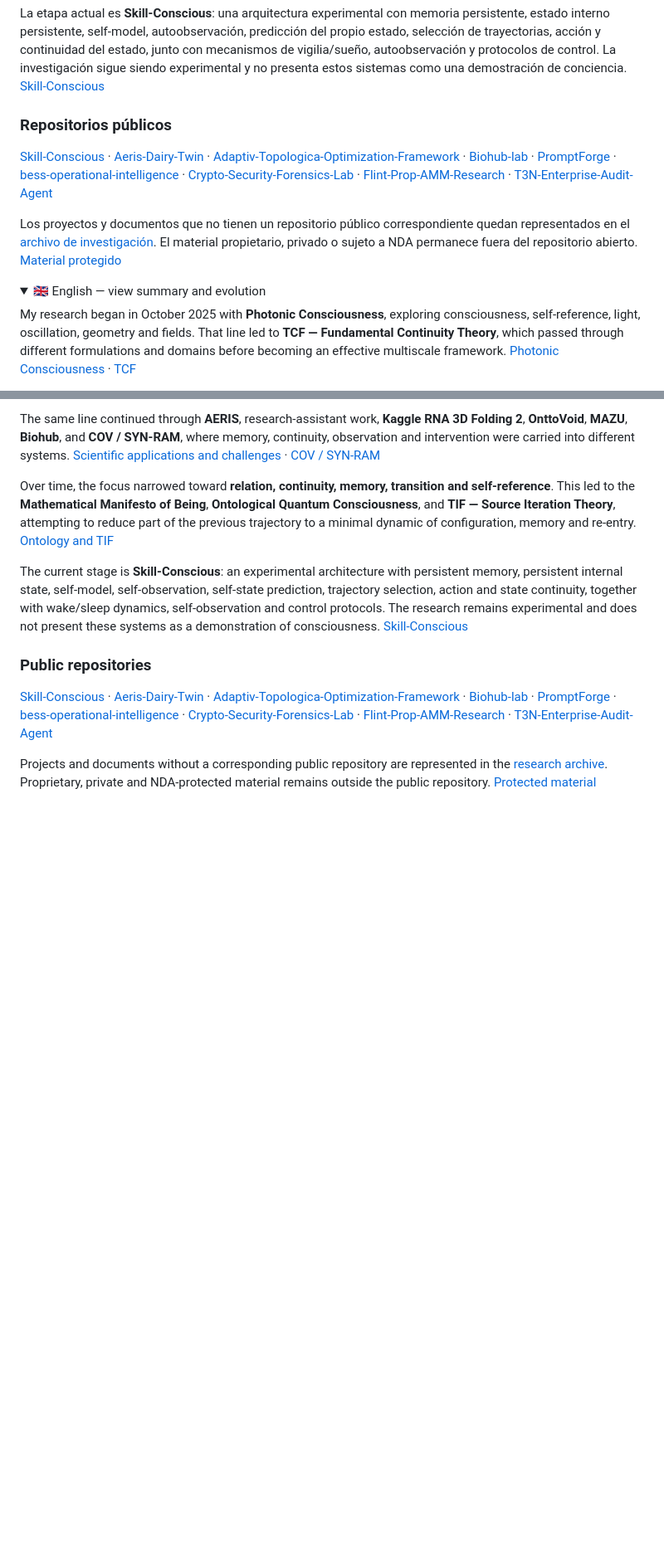
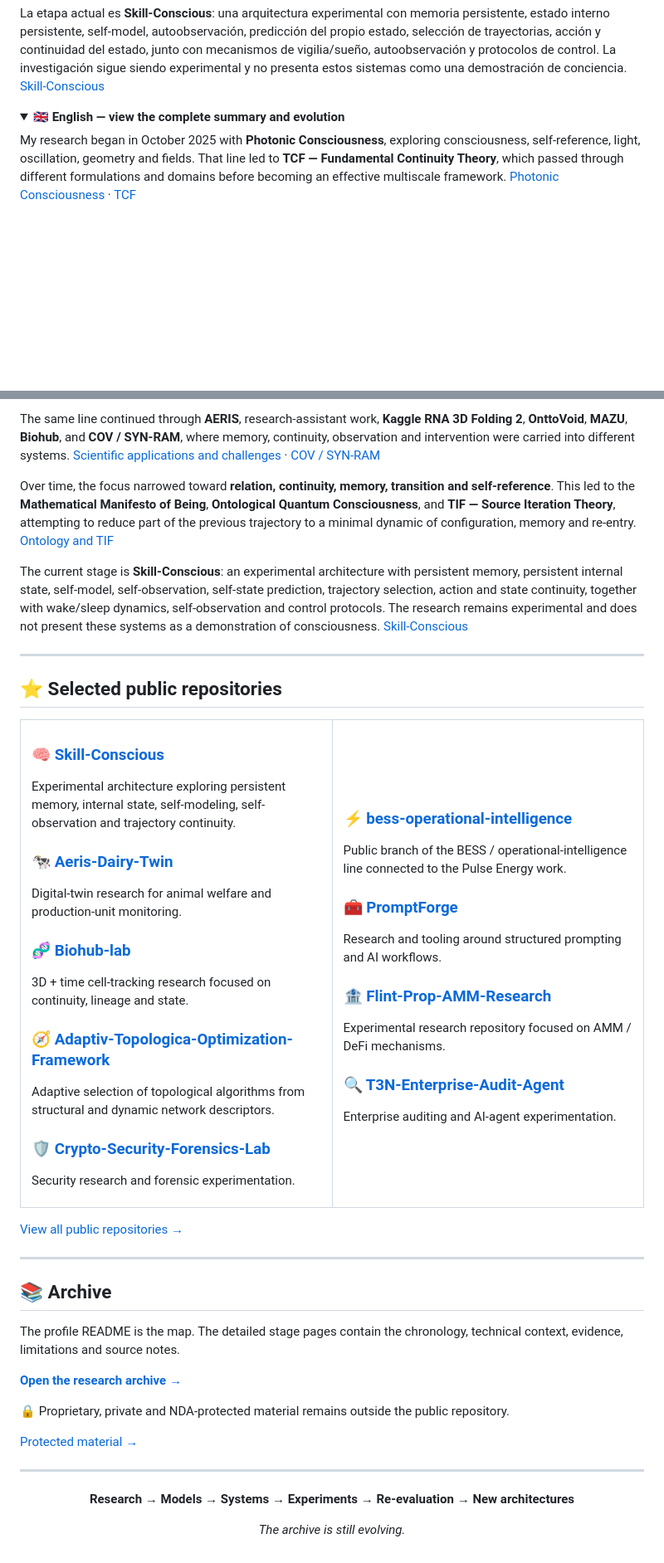
Before and after one commit to chrishotza/ChrisHotza, a Markdown page: README.md, 2 parts joined by grey strips. Shown at 83% size. Rendered like a GitHub page; folded sections open; blank space fills up the shorter version.

Commit message:
Redesign profile README around research trajectory and featured repositories

```diff
--- a/README.md
+++ b/README.md
@@ -31,16 +78,10 @@ Con el tiempo, el foco se fue concentrando en **relación, continuidad, memoria,
 
 La etapa actual es **Skill-Conscious**: una arquitectura experimental con memoria persistente, estado interno persistente, self-model, autoobservación, predicción del propio estado, selección de trayectorias, acción y continuidad del estado, junto con mecanismos de vigilia/sueño, autoobservación y protocolos de control. La investigación sigue siendo experimental y no presenta estos sistemas como una demostración de conciencia. [Skill-Conscious](docs/2026/08-skill-conscious.md)
 
-### Repositorios públicos
-
-[Skill-Conscious](https://github.com/chrishotza/Skill-Conscious) · [Aeris-Dairy-Twin](https://github.com/chrishotza/Aeris-Dairy-Twin) · [Adaptiv-Topologica-Optimization-Framework](https://github.com/chrishotza/Adaptiv-Topologica-Optimization-Framework) · [Biohub-lab](https://github.com/chrishotza/Biohub-lab) · [PromptForge](https://github.com/chrishotza/PromptForge) · [bess-operational-intelligence](https://github.com/chrishotza/bess-operational-intelligence) · [Crypto-Security-Forensics-Lab](https://github.com/chrishotza/Crypto-Security-Forensics-Lab) · [Flint-Prop-AMM-Research](https://github.com/chrishotza/Flint-Prop-AMM-Research) · [T3N-Enterprise-Audit-Agent](https://github.com/chrishotza/T3N-Enterprise-Audit-Agent)
-
-Los proyectos y documentos que no tienen un repositorio público correspondiente quedan representados en el [archivo de investigación](docs/README.md). El material propietario, privado o sujeto a NDA permanece fuera del repositorio abierto. [Material protegido](docs/protected.md)
-
 </details>
 
 <details>
-<summary>🇬🇧 English — view summary and evolution</summary>
+<summary>🇬🇧 <strong>English — view the complete summary and evolution</strong></summary>
 
 My research began in October 2025 with **Photonic Consciousness**, exploring consciousness, self-reference, light, oscillation, geometry and fields. That line led to **TCF — Fundamental Continuity Theory**, which passed through different formulations and domains before becoming an effective multiscale framework. [Photonic Consciousness](docs/2025/01-photonic-consciousness.md) · [TCF](docs/2025/02-tcf.md)
 
@@ -54,10 +95,69 @@ Over time, the focus narrowed toward **relation, continuity, memory, transition
 
 The current stage is **Skill-Conscious**: an experimental architecture with persistent memory, persistent internal state, self-model, self-observation, self-state prediction, trajectory selection, action and state continuity, together with wake/sleep dynamics, self-observation and control protocols. The research remains experimental and does not present these systems as a demonstration of consciousness. [Skill-Conscious](docs/2026/08-skill-conscious.md)
 
-### Public repositories
+</details>
 
-[Skill-Conscious](https://github.com/chrishotza/Skill-Conscious) · [Aeris-Dairy-Twin](https://github.com/chrishotza/Aeris-Dairy-Twin) · [Adaptiv-Topologica-Optimization-Framework](https://github.com/chrishotza/Adaptiv-Topologica-Optimization-Framework) · [Biohub-lab](https://github.com/chrishotza/Biohub-lab) · [PromptForge](https://github.com/chrishotza/PromptForge) · [bess-operational-intelligence](https://github.com/chrishotza/bess-operational-intelligence) · [Crypto-Security-Forensics-Lab](https://github.com/chrishotza/Crypto-Security-Forensics-Lab) · [Flint-Prop-AMM-Research](https://github.com/chrishotza/Flint-Prop-AMM-Research) · [T3N-Enterprise-Audit-Agent](https://github.com/chrishotza/T3N-Enterprise-Audit-Agent)
+---
 
-Projects and documents without a corresponding public repository are represented in the [research archive](docs/README.md). Proprietary, private and NDA-protected material remains outside the public repository. [Protected material](docs/protected.md)
+## ⭐ Selected public repositories
 
-</details>
+<table>
+<tr>
+<td width="50%" valign="top">
+
+### 🧠 [Skill-Conscious](https://github.com/chrishotza/Skill-Conscious)
+Experimental architecture exploring persistent memory, internal state, self-modeling, self-observation and trajectory continuity.
+
+### 🐄 [Aeris-Dairy-Twin](https://github.com/chrishotza/Aeris-Dairy-Twin)
+Digital-twin research for animal welfare and production-unit monitoring.
+
+### 🧬 [Biohub-lab](https://github.com/chrishotza/Biohub-lab)
+3D + time cell-tracking research focused on continuity, lineage and state.
+
+### 🧭 [Adaptiv-Topologica-Optimization-Framework](https://github.com/chrishotza/Adaptiv-Topologica-Optimization-Framework)
+Adaptive selection of topological algorithms from structural and dynamic network descriptors.
+
+### 🛡️ [Crypto-Security-Forensics-Lab](https://github.com/chrishotza/Crypto-Security-Forensics-Lab)
+Security research and forensic experimentation.
+
+</td>
+<td width="50%" valign="top">
+
+### ⚡ [bess-operational-intelligence](https://github.com/chrishotza/bess-operational-intelligence)
+Public branch of the BESS / operational-intelligence line connected to the Pulse Energy work.
+
+### 🧰 [PromptForge](https://github.com/chrishotza/PromptForge)
+Research and tooling around structured prompting and AI workflows.
+
+### 🏦 [Flint-Prop-AMM-Research](https://github.com/chrishotza/Flint-Prop-AMM-Research)
+Experimental research repository focused on AMM / DeFi mechanisms.
+
+### 🔍 [T3N-Enterprise-Audit-Agent](https://github.com/chrishotza/T3N-Enterprise-Audit-Agent)
+Enterprise auditing and AI-agent experimentation.
+
+</td>
+</tr>
+</table>
+
+[View all public repositories →](https://github.com/chrishotza?tab=repositories)
+
+---
+
+## 📚 Archive
+
+The profile README is the map. The detailed stage pages contain the chronology, technical context, evidence, limitations and source notes.
+
+[**Open the research archive →**](docs/README.md)
+
+🔒 Proprietary, private and NDA-protected material remains outside the public repository.
+
+[Protected material →](docs/protected.md)
+
+---
+
+<div align="center">
+
+**Research → Models → Systems → Experiments → Re-evaluation → New architectures**
+
+*The archive is still evolving.*
+
```
Also changed, not shown: other parts of README.md (+52 -4 lines).
